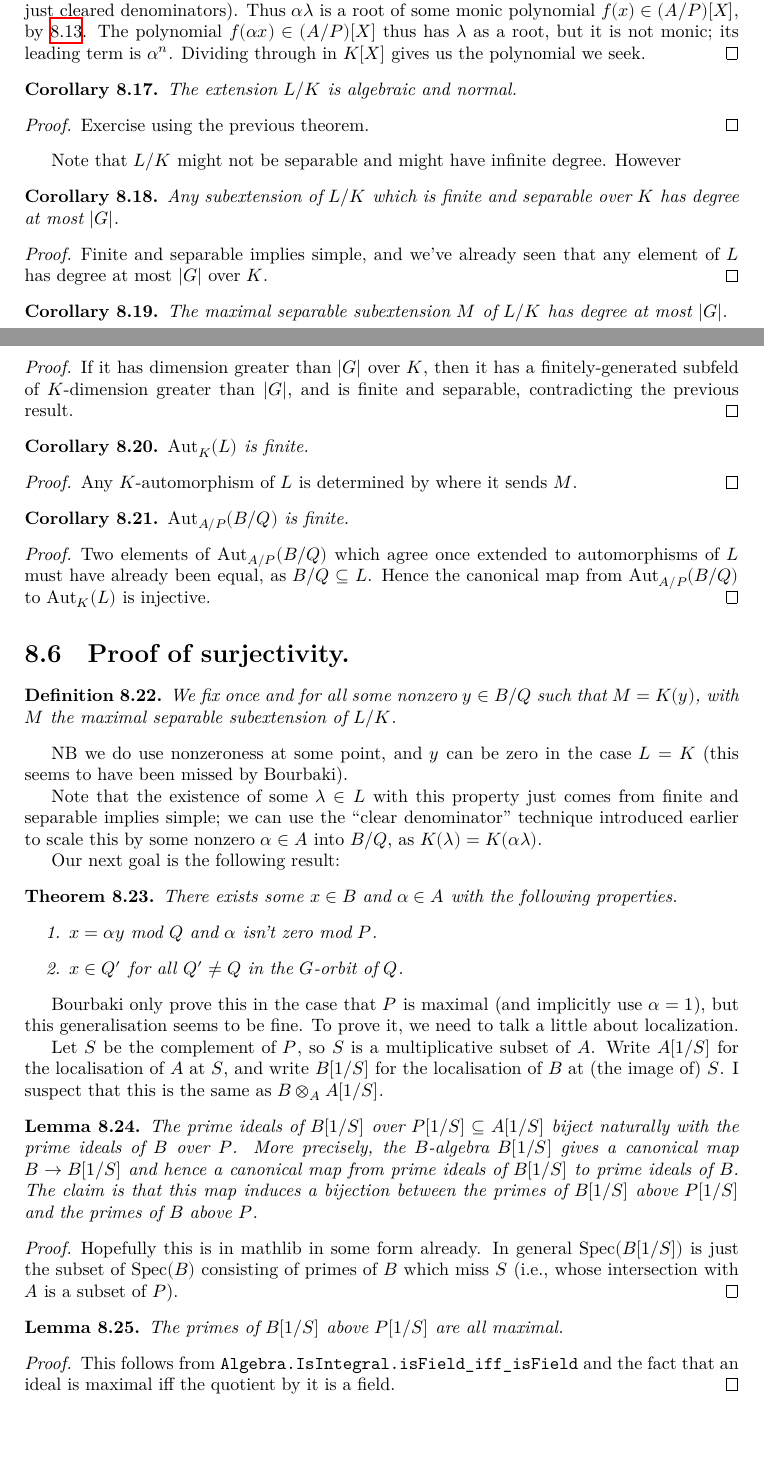
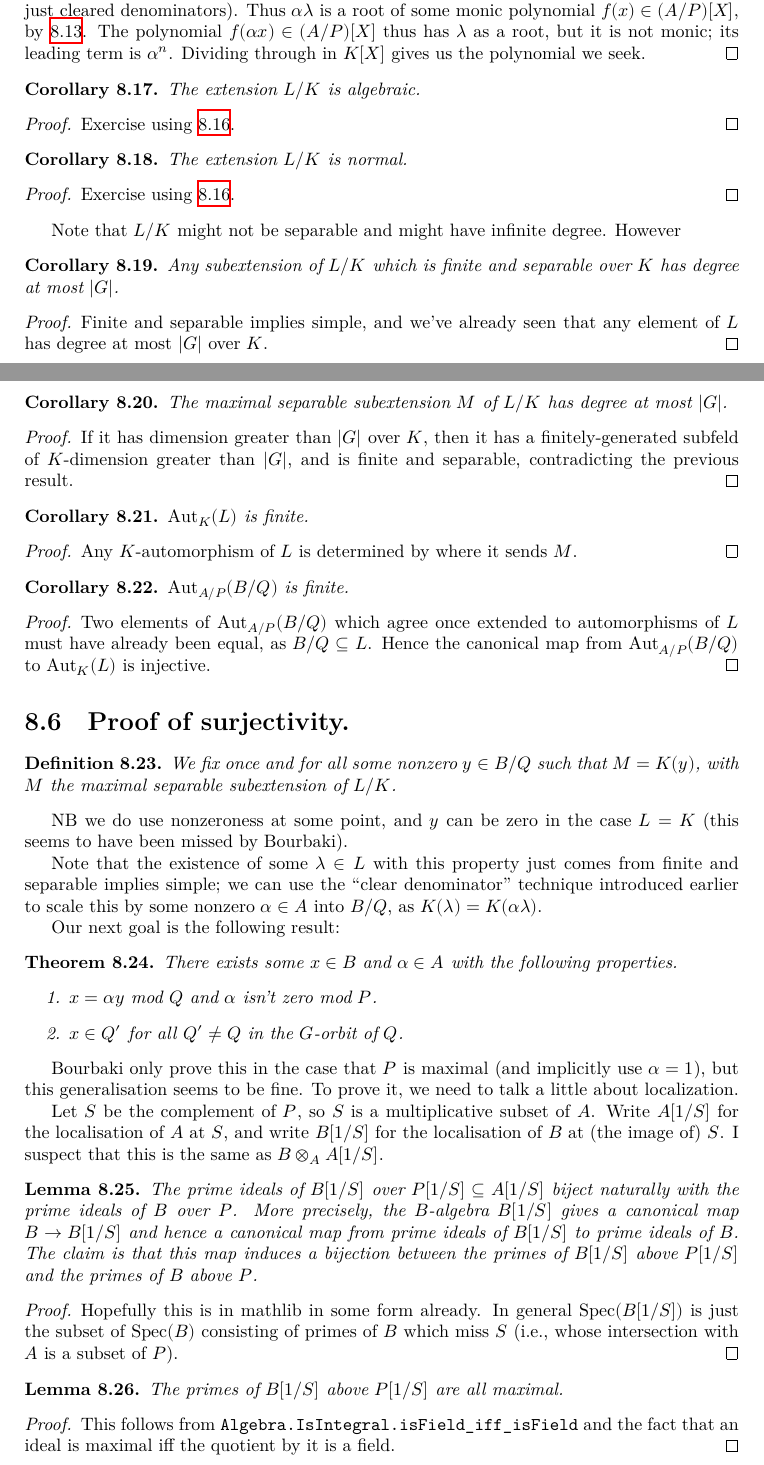
Before and after one commit to ImperialCollegeLondon/FLT, a LaTeX thesis (blueprint/src/print.tex, which reads blueprint/src/chapter/FrobeniusProject.tex): two parts of pages 38 and 39 of 50, joined at a grey line, cut so that both start at the same text, the shorter picture padded with empty space. Compiled offline with XeLaTeX.

Commit message:
Improve the blueprint graph a bit (#158)

```diff
--- a/blueprint/src/chapter/FrobeniusProject.tex
+++ b/blueprint/src/chapter/FrobeniusProject.tex
@@ -325,15 +328,33 @@ with $\lambda$ as a root, and which splits completely in $L[X]$.
   Dividing through in $K[X]$ gives us the polynomial we seek.
 \end{proof}
 
-\begin{corollary} The extension $L/K$ is algebraic and normal.
+\begin{corollary}
+  \lean{Bourbaki52222.algebraic}
+  \label{Bourbaki52222.algebraic}
+  \leanok
+  The extension $L/K$ is algebraic.
 \end{corollary}
-\begin{proof} \uses{foo1}
-  Exercise using the previous theorem.
+\begin{proof}
+  \uses{Bourbaki52222.f_exists}
+  Exercise using~\ref{Bourbaki52222.f_exists}.
+\end{proof}
+
+\begin{corollary}
+  \lean{Bourbaki52222.normal}
+  \label{Bourbaki52222.normal}
+  \leanok
+  The extension $L/K$ is normal.
+\end{corollary}
+\begin{proof}
+  \uses{Bourbaki52222.f_exists}
+  Exercise using~\ref{Bourbaki52222.f_exists}.
 \end{proof}
 
 Note that $L/K$ might not be separable and might have infinite degree. However
 
-\begin{corollary} Any subextension of $L/K$ which is finite and separable over $K$
+\begin{corollary}
+  \label{Bourbaki52222.finite_separable_subextension_finrank_le}
+  Any subextension of $L/K$ which is finite and separable over $K$
   has degree at most $|G|$.
 \end{corollary}
 \begin{proof}
@@ -341,9 +362,15 @@ Note that $L/K$ might not be separable and might have infinite degree. However
   element of $L$ has degree at most $|G|$ over $K$.
 \end{proof}
 
-\begin{corollary} The maximal separable subextension $M$ of $L/K$ has degree at most $|G|$.
+\begin{corollary}
+  \lean{Bourbaki52222.separableClosure_finrank_le}
+  \label{Bourbaki52222.separableClosure_finrank_le}
+  The maximal separable subextension $M$ of $L/K$ has degree at most $|G|$.
+  \leanok
 \end{corollary}
-\begin{proof} If it has dimension greater than $|G|$ over $K$, then it has a finitely-generated
+\begin{proof}
+  \uses{Bourbaki52222.finite_separable_subextension_finrank_le}
+  If it has dimension greater than $|G|$ over $K$, then it has a finitely-generated
   subfeld of $K$-dimension greater than $|G|$, and is finite and separable, contradicting
   the previous result.
 \end{proof}
```
Also changed, not shown: blueprint/src/chapter/FrobeniusProject.tex (9 more changed lines), 1 other file.
